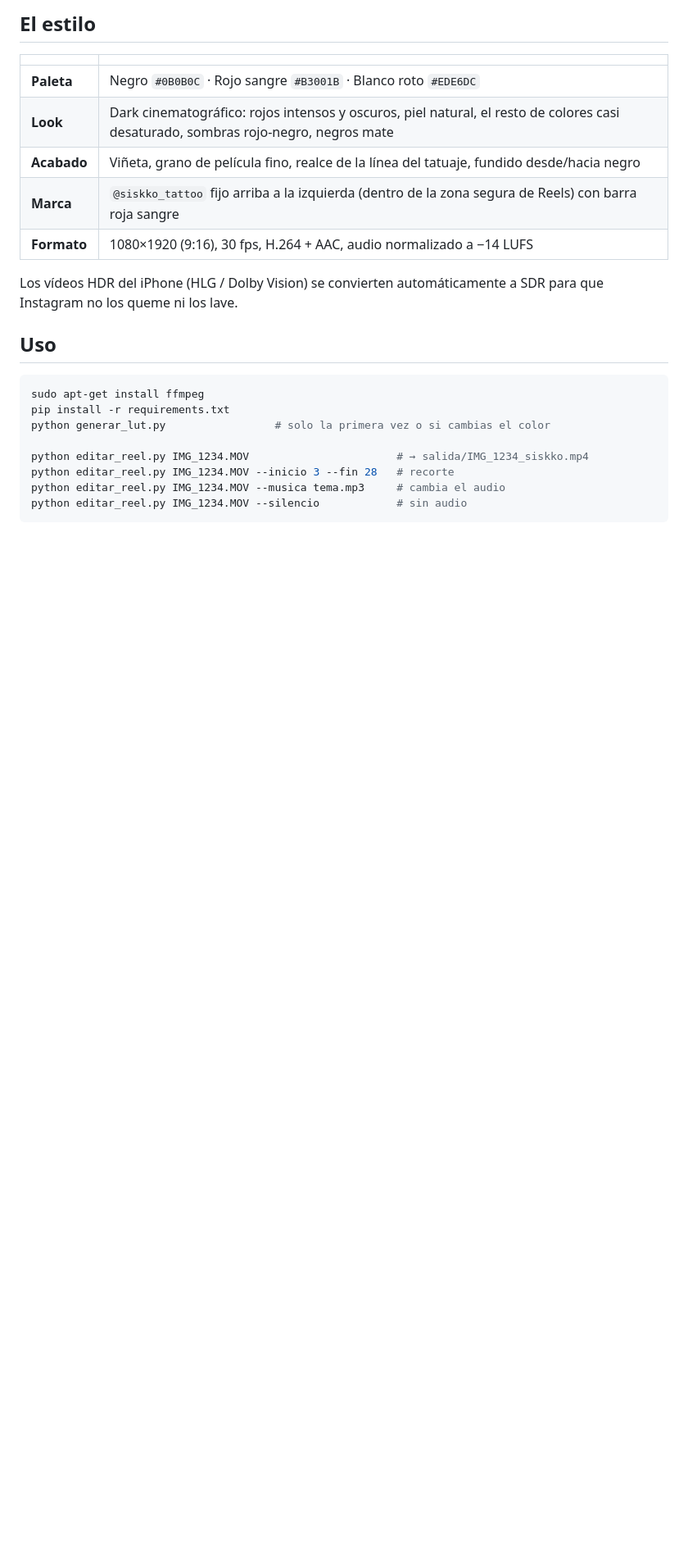
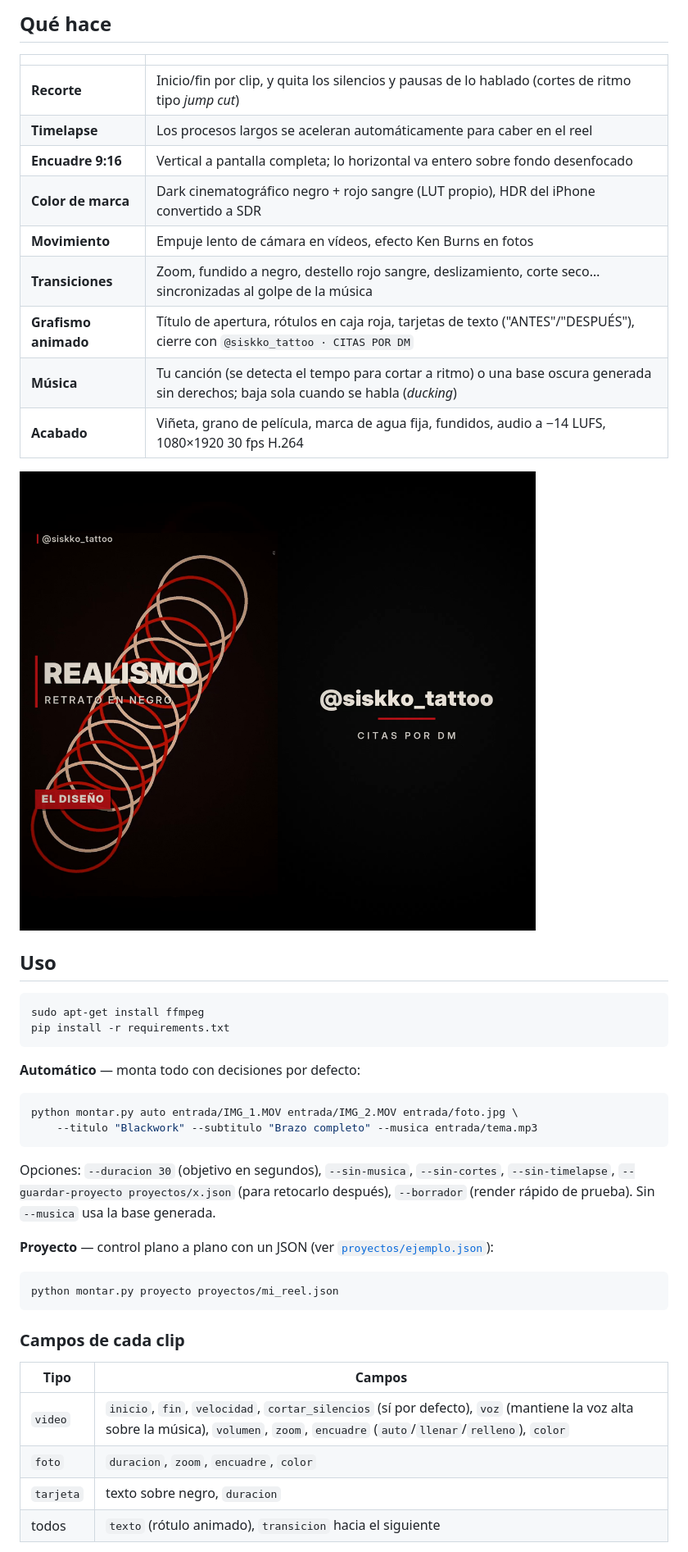
Before and after one commit to siskkotattoo/Edicion-Reels-instagram-siskko_tattoo, a Markdown page: README.md, the part around one of its changes. Shown at 82% size. Rendered like a GitHub page; pictures changed too: docs/ejemplo_grafismo.png (added); blank space fills up the shorter version.

````diff
--- a/README.md
+++ b/README.md
@@ -7,26 +7,51 @@ pasas el vídeo grabado con el iPhone y sale listo para publicar.
 
-## El estilo
+## Qué hace
 
 | | |
 |---|---|
-| **Paleta** | Negro `#0B0B0C` · Rojo sangre `#B3001B` · Blanco roto `#EDE6DC` |
-| **Look** | Dark cinematográfico: rojos intensos y oscuros, piel natural, el resto de colores casi desaturado, sombras rojo-negro, negros mate |
-| **Acabado** | Viñeta, grano de película fino, realce de la línea del tatuaje, fundido desde/hacia negro |
-| **Marca** | `@siskko_tattoo` fijo arriba a la izquierda (dentro de la zona segura de Reels) con barra roja sangre |
-| **Formato** | 1080×1920 (9:16), 30 fps, H.264 + AAC, audio normalizado a −14 LUFS |
+| **Recorte** | Inicio/fin por clip, y quita los silencios y pausas de lo hablado (cortes de ritmo tipo *jump cut*) |
+| **Timelapse** | Los procesos largos se aceleran automáticamente para caber en el reel |
+| **Encuadre 9:16** | Vertical a pantalla completa; lo horizontal va entero sobre fondo desenfocado |
+| **Color de marca** | Dark cinematográfico negro + rojo sangre (LUT propio), HDR del iPhone convertido a SDR |
+| **Movimiento** | Empuje lento de cámara en vídeos, efecto Ken Burns en fotos |
+| **Transiciones** | Zoom, fundido a negro, destello rojo sangre, deslizamiento, corte seco… sincronizadas al golpe de la música |
+| **Grafismo animado** | Título de apertura, rótulos en caja roja, tarjetas de texto ("ANTES"/"DESPUÉS"), cierre con `@siskko_tattoo · CITAS POR DM` |
+| **Música** | Tu canción (se detecta el tempo para cortar a ritmo) o una base oscura generada sin derechos; baja sola cuando se habla (*ducking*) |
+| **Acabado** | Viñeta, grano de película, marca de agua fija, fundidos, audio a −14 LUFS, 1080×1920 30 fps H.264 |
 
-Los vídeos HDR del iPhone (HLG / Dolby Vision) se convierten automáticamente a SDR
-para que Instagram no los queme ni los lave.
+![Grafismo](docs/ejemplo_grafismo.png)
 
 ## Uso
 
 ```bash
 sudo apt-get install ffmpeg
 pip install -r requirements.txt
-python generar_lut.py                 # solo la primera vez o si cambias el color
+```
 
-python editar_reel.py IMG_1234.MOV                       # → salida/IMG_1234_siskko.mp4
-python editar_reel.py IMG_1234.MOV --inicio 3 --fin 28   # recorte
-python editar_reel.py IMG_1234.MOV --musica tema.mp3     # cambia el audio
-python editar_reel.py IMG_1234.MOV --silencio            # sin audio
+**Automático** — monta todo con decisiones por defecto:
+
+```bash
+python montar.py auto entrada/IMG_1.MOV entrada/IMG_2.MOV entrada/foto.jpg \
+    --titulo "Blackwork" --subtitulo "Brazo completo" --musica entrada/tema.mp3
 ```
+
+Opciones: `--duracion 30` (objetivo en segundos), `--sin-musica`, `--sin-cortes`,
+`--sin-timelapse`, `--guardar-proyecto proyectos/x.json` (para retocarlo después),
+`--borrador` (render rápido de prueba). Sin `--musica` usa la base generada.
+
+**Proyecto** — control plano a plano con un JSON
+(ver [`proyectos/ejemplo.json`](proyectos/ejemplo.json)):
+
+```bash
+python montar.py proyecto proyectos/mi_reel.json
+```
+
+### Campos de cada clip
+
+| Tipo | Campos |
+|---|---|
+| `video` | `inicio`, `fin`, `velocidad`, `cortar_silencios` (sí por defecto), `voz` (mantiene la voz alta sobre la música), `volumen`, `zoom`, `encuadre` (`auto`/`llenar`/`relleno`), `color` |
+| `foto` | `duracion`, `zoom`, `encuadre`, `color` |
+| `tarjeta` | texto sobre negro, `duracion` |
+| todos | `texto` (rótulo animado), `transicion` hacia el siguiente |
+
````
Also changed, not shown: other parts of README.md (+30 -8 lines), docs/antes_despues.png (deleted), 10 other files.
